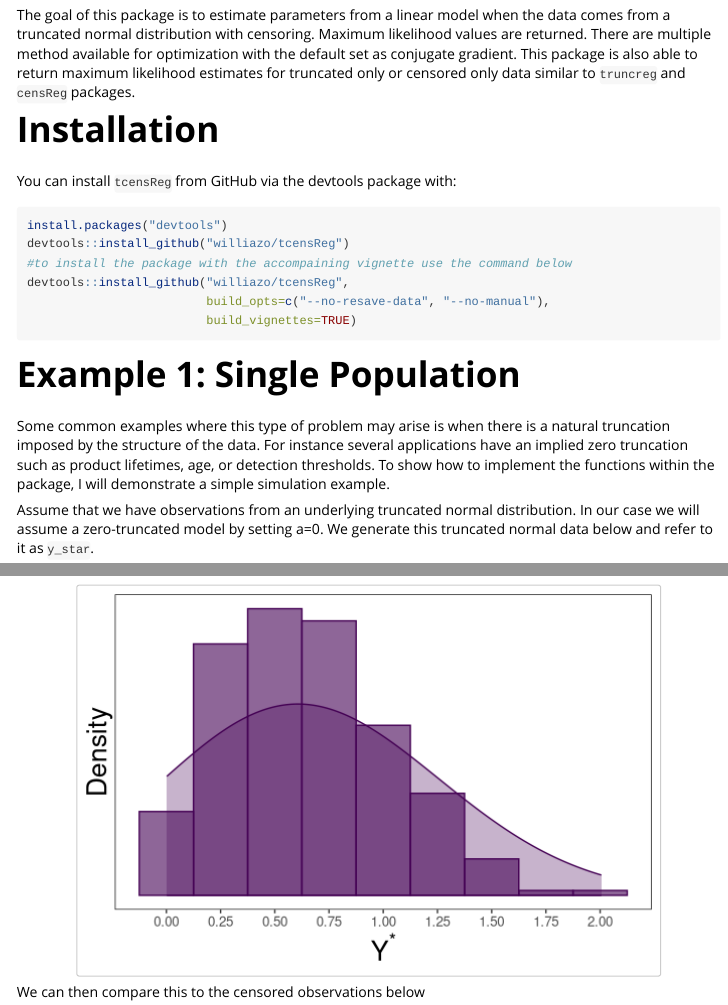
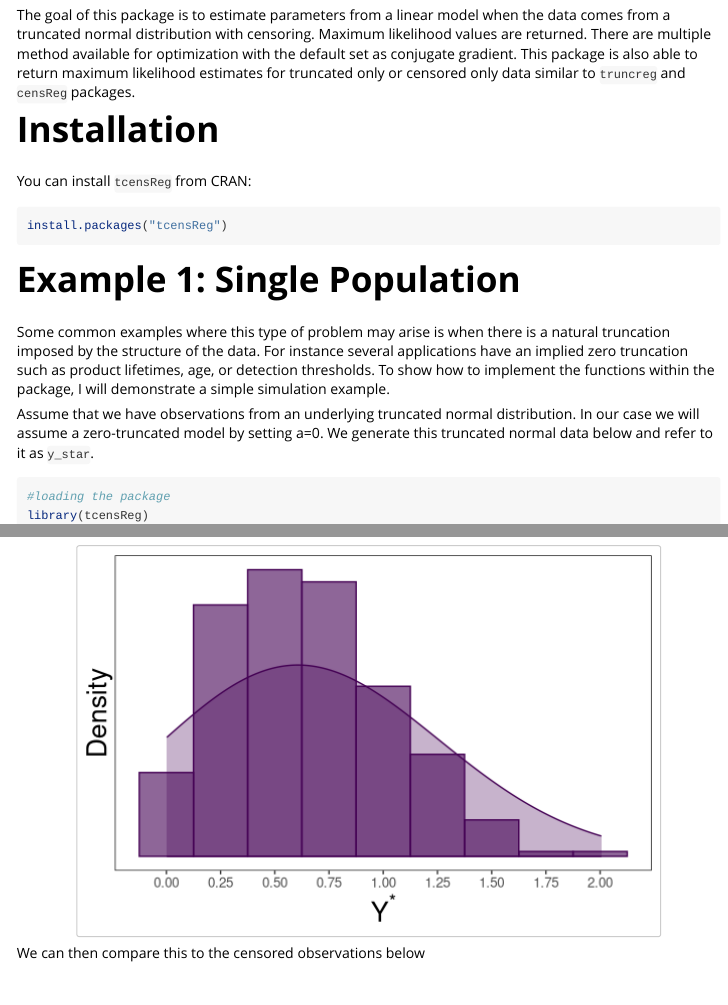
Before and after one commit to williazo/tcensReg, an R Markdown document (vignettes/tcensReg.Rmd): the page in a window 1100 px wide, from 150 px down, and a second part further down, joined at a grey line. Rendered offline with R 4.5, knitr and Pandoc, with nearby package versions; code that draws random numbers runs with fixed seeds of ours.

Commit message:
updating installation guide to use CRAN repository

````diff
--- a/vignettes/tcensReg.Rmd
+++ b/vignettes/tcensReg.Rmd
@@ -15,15 +15,10 @@ knitr::opts_chunk$set(echo = TRUE)
 The goal of this package is to estimate parameters from a linear model when the data comes from a truncated normal distribution with censoring. Maximum likelihood values are returned. There are multiple method available for optimization with the default set as conjugate gradient. This package is also able to return maximum likelihood estimates for truncated only or censored only data similar to `truncreg` and `censReg` packages.
 
 # Installation
-You can install `tcensReg` from GitHub via the devtools package with:
+You can install `tcensReg` from CRAN:
 
 ```{r how_to_install, eval=FALSE}
-install.packages("devtools")
-devtools::install_github("williazo/tcensReg")
-#to install the package with the accompaining vignette use the command below
-devtools::install_github("williazo/tcensReg",
-                         build_opts=c("--no-resave-data", "--no-manual"),
-                         build_vignettes=TRUE)
+install.packages("tcensReg")
 ```
 # Example 1: Single Population
 
````
Also changed, not shown: README.md, README_files/figure-gfm/two_pop_graph-1.png, README_files/figure-gfm/unnamed-chunk-3-1.png, README_files/figure-gfm/unnamed-chunk-4-1.png.
